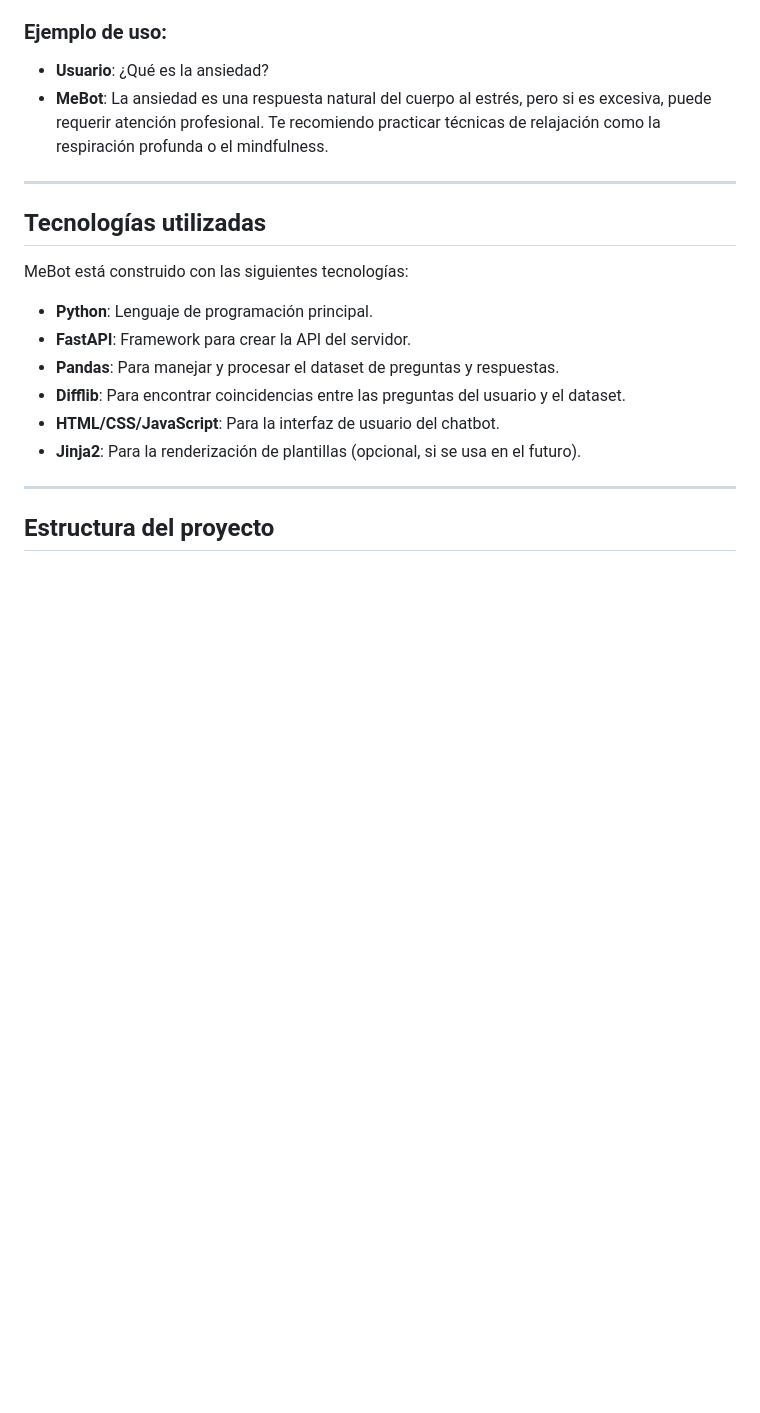
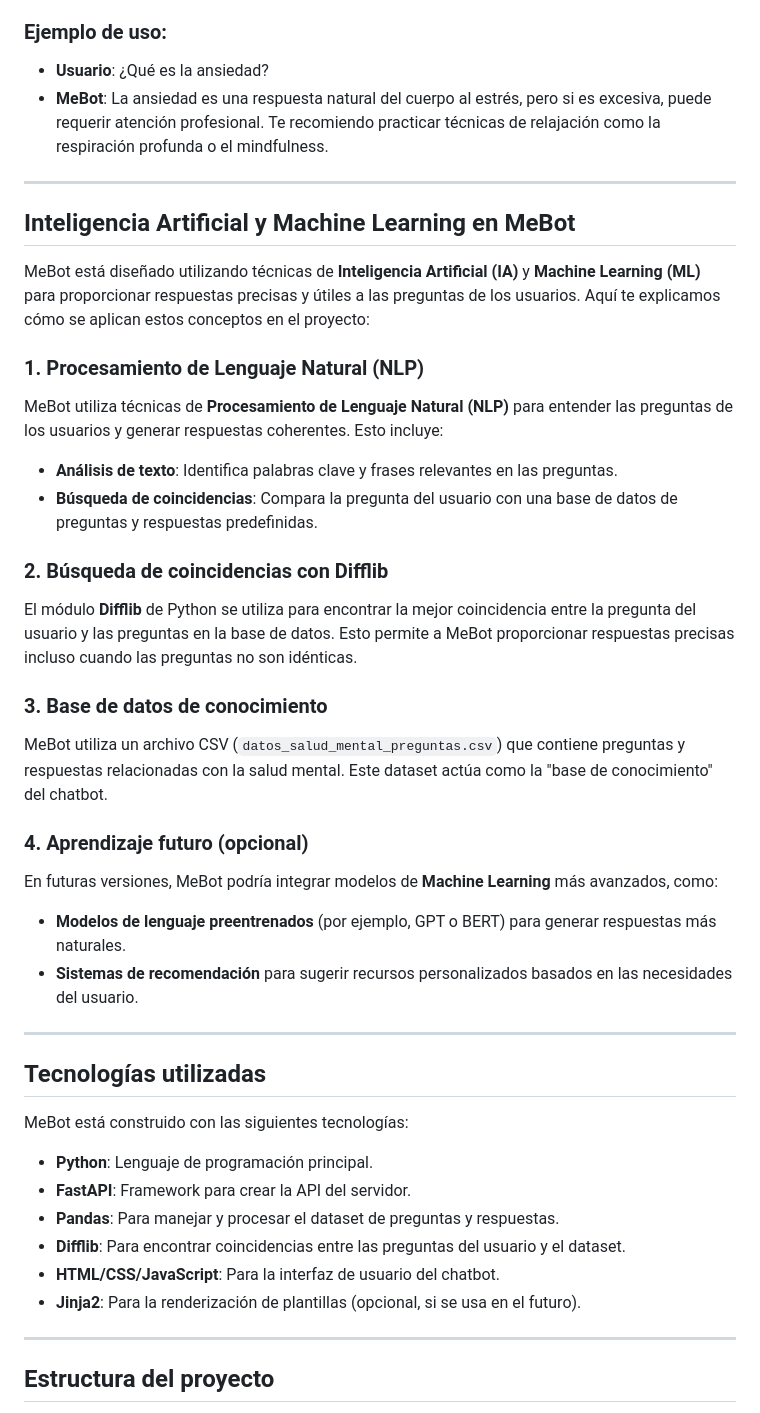
Before and after one commit to jpvalenc1982/MeBot, a Markdown page: README.md, the part around the change. Rendered like a GitHub page; blank space fills up the shorter version.

Commit message:
Actualización README.md

```diff
--- a/README.md
+++ b/README.md
@@ -37,6 +37,28 @@ MeBot te proporcionará información útil, consejos prácticos y recursos adici
 ### Ejemplo de uso:
 - **Usuario**: ¿Qué es la ansiedad?
 - **MeBot**: La ansiedad es una respuesta natural del cuerpo al estrés, pero si es excesiva, puede requerir atención profesional. Te recomiendo practicar técnicas de relajación como la respiración profunda o el mindfulness.
+
+---
+
+## Inteligencia Artificial y Machine Learning en MeBot
+
+MeBot está diseñado utilizando técnicas de **Inteligencia Artificial (IA)** y **Machine Learning (ML)** para proporcionar respuestas precisas y útiles a las preguntas de los usuarios. Aquí te explicamos cómo se aplican estos conceptos en el proyecto:
+
+### 1. **Procesamiento de Lenguaje Natural (NLP)**
+MeBot utiliza técnicas de **Procesamiento de Lenguaje Natural (NLP)** para entender las preguntas de los usuarios y generar respuestas coherentes. Esto incluye:
+- **Análisis de texto**: Identifica palabras clave y frases relevantes en las preguntas.
+- **Búsqueda de coincidencias**: Compara la pregunta del usuario con una base de datos de preguntas y respuestas predefinidas.
+
+### 2. **Búsqueda de coincidencias con Difflib**
+El módulo **Difflib** de Python se utiliza para encontrar la mejor coincidencia entre la pregunta del usuario y las preguntas en la base de datos. Esto permite a MeBot proporcionar respuestas precisas incluso cuando las preguntas no son idénticas.
+
+### 3. **Base de datos de conocimiento**
+MeBot utiliza un archivo CSV (`datos_salud_mental_preguntas.csv`) que contiene preguntas y respuestas relacionadas con la salud mental. Este dataset actúa como la "base de conocimiento" del chatbot.
+
+### 4. **Aprendizaje futuro (opcional)**
+En futuras versiones, MeBot podría integrar modelos de **Machine Learning** más avanzados, como:
+- **Modelos de lenguaje preentrenados** (por ejemplo, GPT o BERT) para generar respuestas más naturales.
+- **Sistemas de recomendación** para sugerir recursos personalizados basados en las necesidades del usuario.
 
 ---
 
```
